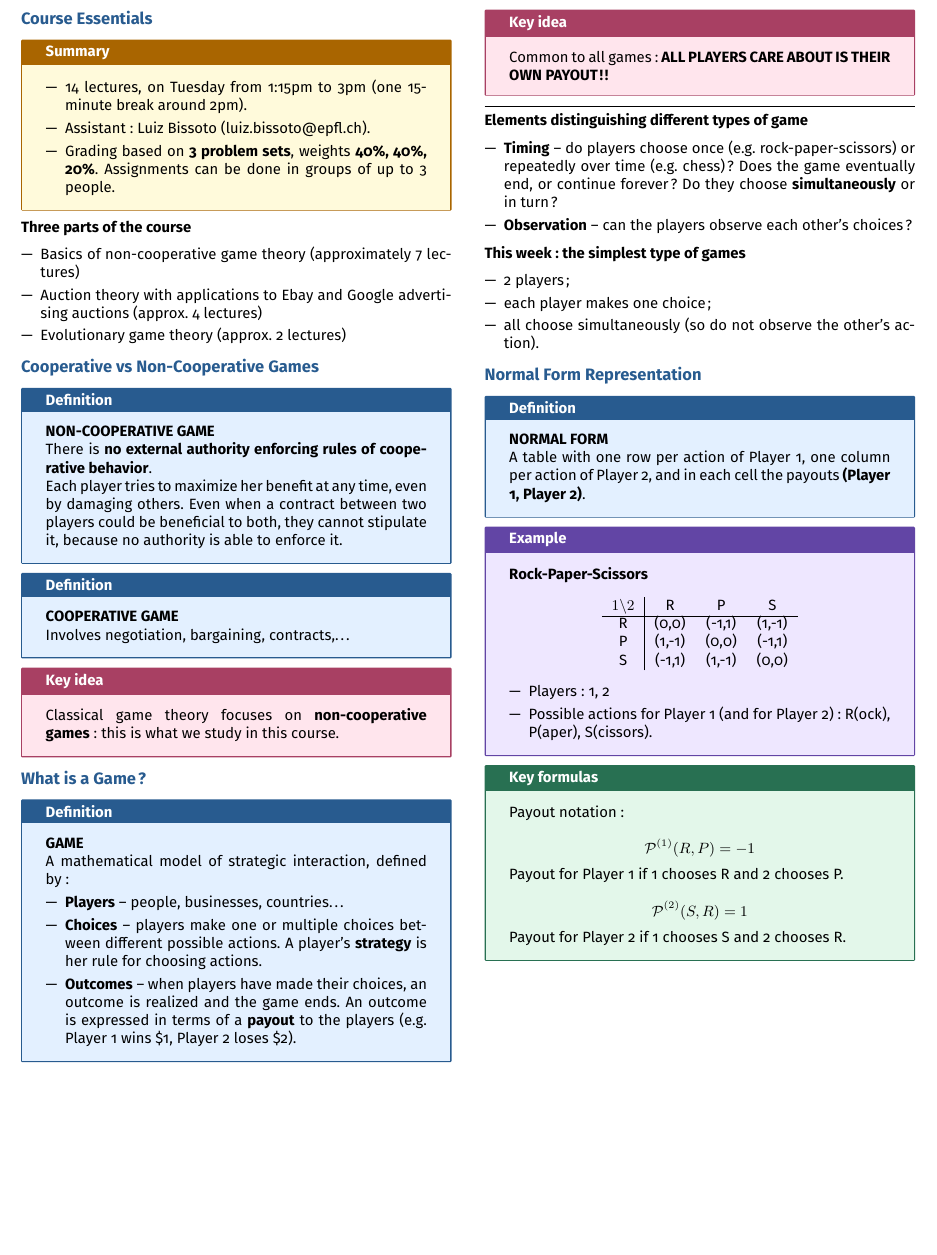
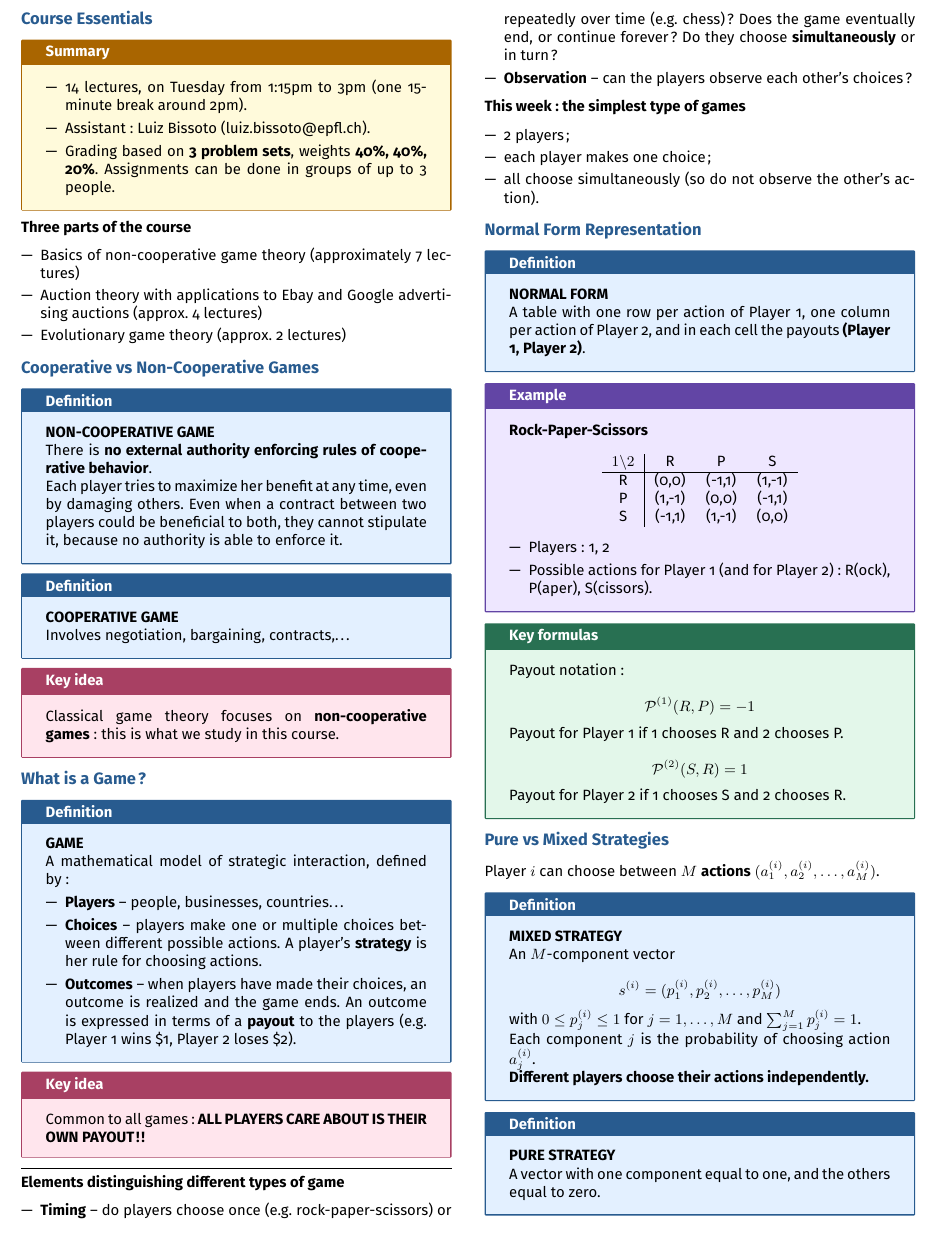
Before and after one commit to AlphaXT38G/notes_ba5, a LaTeX document (gametheory/week/week01.tex): part of the page, cut so that both start at the same text, the shorter picture padded with empty space. Compiled offline with pdfLaTeX.

Commit message:
feat(gametheory-week01): add pure and mixed strategies

```diff
--- a/gametheory/week/week01.tex
+++ b/gametheory/week/week01.tex
@@ -422,6 +422,42 @@ Payout for Player 2 if 1 chooses S and 2 chooses R.
 
 
 
+%=========================================================
+\section{Pure vs Mixed Strategies}
+
+
+Player $i$ can choose between $M$ \textbf{actions} $(a_1^{(i)}, a_2^{(i)}, \dots, a_M^{(i)})$.
+
+
+\begin{definition}
+
+\textbf{MIXED STRATEGY}
+
+An $M$-component vector
+
+\[
+s^{(i)} = (p_1^{(i)}, p_2^{(i)}, \dots, p_M^{(i)})
+\]
+
+with $0 \le p_j^{(i)} \le 1$ for $j = 1, \dots, M$ and $\sum_{j=1}^{M} p_j^{(i)} = 1$.
+
+Each component $j$ is the probability of choosing action $a_j^{(i)}$.
+
+\textbf{Different players choose their actions independently.}
+
+\end{definition}
+
+
+\begin{definition}
+
+\textbf{PURE STRATEGY}
+
+A vector with one component equal to one, and the others equal to zero.
+
+\end{definition}
+
+
+
 \end{multicols}
 
 
```
